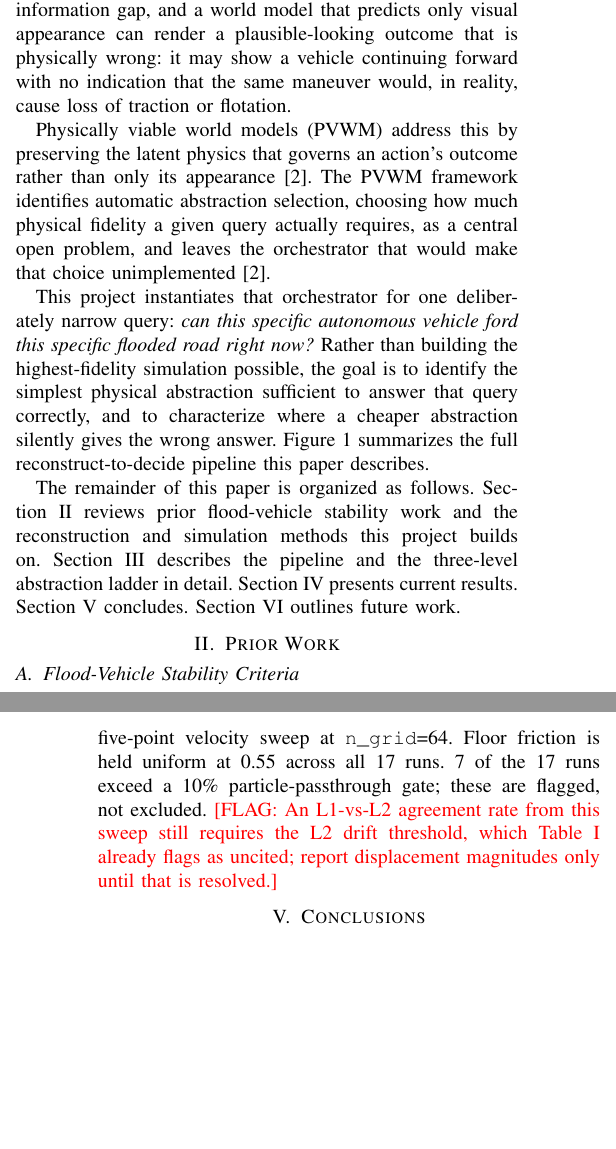
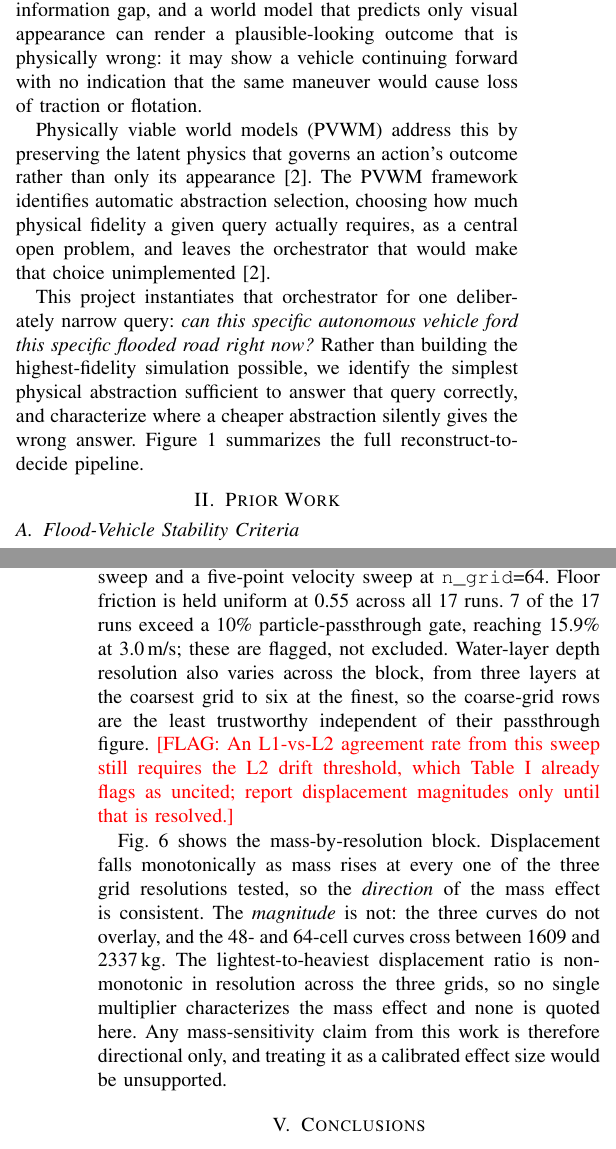
Before and after one commit to jcerrell-IS/can-it-ford, a LaTeX paper (conference_101719_1.tex): two parts of the columns of pages 1 and 5 of 6, joined at a grey line, cut so that both start at the same text, the shorter picture padded with empty space. Compiled offline with pdfLaTeX; a missing font is replaced by an installed copy or a similar font; a LaTeX package or settings file that is missing is left out.

Commit message:
Reconcile onto Overleaf base: port mass-sweep paragraph and figure, graft v2-exclusion and passthrough detail, apply 8 voice edits, resolve both PLACEHOLDERs
Base is overleaf/main ac25ba4, which wins on III-C, citation keys and flat
file layout. Ported from local only the two blocks Overleaf lacked: the
mass-by-resolution discussion paragraph and the mass_grid_sweep_v2.pdf
figure block, with the graphics path adapted to the flat layout. Local's
honesty-constraints paragraph was deliberately NOT ported: Overleaf already
states the 7-of-17 passthrough result and already carries a drift-threshold
FLAG, so porting it would have duplicated both and pushed the FLAG count
to 10.

Grafted two factual clauses into Overleaf's existing IV-C paragraph: the
v2 exclusion numbers (36-run sweep, 1390 kg box proxy enclosing 4.7352 m3
against the real hull's 3.5427 m3) and the passthrough peak of 15.9 percent
at 3.0 m/s plus the three-to-six water-layer resolution range.

Resolved both PLACEHOLDERs. Contact is jcerrell29@cmc.edu. The force-balance
caption placeholder asked for the drag equation and coefficients; no
generating script for force_balance.png survives in the repository, so it is
stated as an unrecoverable limitation rather than left as an open marker.

Verified: FLAG count 9 with all 9 bodies byte-identical, PLACEHOLDER count 0,
zero numbers removed, citation keys and use count unchanged, braces 220/220,
all 6 figure paths resolve.

```diff
--- a/conference_101719_1.tex
+++ b/conference_101719_1.tex
@@ -55,11 +55,11 @@ physically viable world models, Gaussian splatting, Material Point Method, flood
 % =================================================================
 \section{Introduction}
 
-Flooded roads kill more people in the United States each year than any other flood-related hazard, and most of those deaths involve a vehicle driven into water whose depth, flow velocity, or submerged road condition could not be judged from the surface \cite{nws_tadd}. This is not only a human-driver problem. An autonomous vehicle facing the same scene has the same information gap, and a world model that predicts only visual appearance can render a plausible-looking outcome that is physically wrong: it may show a vehicle continuing forward with no indication that the same maneuver would, in reality, cause loss of traction or flotation.
+Flooded roads kill more people in the United States each year than any other flood-related hazard, and most of those deaths involve a vehicle driven into water whose depth, flow velocity, or submerged road condition could not be judged from the surface \cite{nws_tadd}. This is not only a human-driver problem. An autonomous vehicle facing the same scene has the same information gap, and a world model that predicts only visual appearance can render a plausible-looking outcome that is physically wrong: it may show a vehicle continuing forward with no indication that the same maneuver would cause loss of traction or flotation.
 
 Physically viable world models (PVWM) address this by preserving the latent physics that governs an action's outcome rather than only its appearance \cite{thorpe2026pvwm}. The PVWM framework identifies automatic abstraction selection, choosing how much physical fidelity a given query actually requires, as a central open problem, and leaves the orchestrator that would make that choice unimplemented \cite{thorpe2026pvwm}.
 
-This project instantiates that orchestrator for one deliberately narrow query: \emph{can this specific autonomous vehicle ford this specific flooded road right now?} Rather than building the highest-fidelity simulation possible, the goal is to identify the simplest physical abstraction sufficient to answer that query correctly, and to characterize where a cheaper abstraction silently gives the wrong answer. Figure~\ref{fig:pipeline} summarizes the full reconstruct-to-decide pipeline this paper describes.
+This project instantiates that orchestrator for one deliberately narrow query: \emph{can this specific autonomous vehicle ford this specific flooded road right now?} Rather than building the highest-fidelity simulation possible, we identify the simplest physical abstraction sufficient to answer that query correctly, and characterize where a cheaper abstraction silently gives the wrong answer. Figure~\ref{fig:pipeline} summarizes the full reconstruct-to-decide pipeline.
 
 \begin{figure*}[t]
 \centering
@@ -68,8 +68,6 @@ This project instantiates that orchestrator for one deliberately narrow query: \
 \label{fig:pipeline}
 \end{figure*}
 
-The remainder of this paper is organized as follows. Section~\ref{sec:prior} reviews prior flood-vehicle stability work and the reconstruction and simulation methods this project builds on. Section~\ref{sec:approach} describes the pipeline and the three-level abstraction ladder in detail. Section~\ref{sec:results} presents current results. Section~\ref{sec:conclusions} concludes. Section~\ref{sec:future} outlines future work.
-
 % =================================================================
 % II. PRIOR WORK
 % =================================================================
@@ -188,4 +186,7 @@ Pending a fully reconciled dataset, Fig.~\ref{fig:l2schematic} remains an explic
 \end{figure}
 
 \subsection{Real-Simulation Sweep}
-The coupled sweep supporting AR\&R-class-linked results is the gated inventory in \texttt{data/all\_runs\_inventory.csv}: 17 runs on the watertight Yaris hull (Section~\ref{sec:approach}C), not \texttt{track1\_sweep\_v2}, which is superseded and excluded per project policy. It comprises a 3$\times$3 mass-by-resolution block (9 runs, masses 1100/1609/2337\,kg directly matching AR\&R's small passenger/large passenger/large 4WD classes, no class-mapping needed, at \texttt{n\_grid} 48/64/96) fixed at depth 0.30\,m and velocity 1.5\,m/s, plus a three-point depth sweep and a five-point velocity sweep at \texttt{n\_grid}=64. Floor friction is held uniform at 0.55 across all 17 runs. 7 of the 17 runs exceed a 10\% particle-passthrough gate; these are flagged, not excluded. \FLAG{An L1-vs-L2 agreement rate from this sweep still requires the L2 drift threshold, which Table~\ref{tab:ladder} already flags as uncited; report displacement magnitudes only until that is resolved.}
+\label{subsec:sweep}
+The coupled sweep supporting AR\&R-class-linked results is the gated inventory in \texttt{data/all\_runs\_inventory.csv}: 17 runs on the watertight Yaris hull (Section~\ref{sec:approach}C), not \texttt{track1\_sweep\_v2}, which is superseded and excluded: that earlier 36-run sweep used a rescaled box proxy of 1390\,kg enclosing 4.7352\,m\textsuperscript{3}, against the real hull's 3.5427\,m\textsuperscript{3}. It comprises a 3$\times$3 mass-by-resolution block (9 runs, masses 1100/1609/2337\,kg directly matching AR\&R's small passenger/large passenger/large 4WD classes, no class-mapping needed, at \texttt{n\_grid} 48/64/96) fixed at depth 0.30\,m and velocity 1.5\,m/s, plus a three-point depth sweep and a five-point velocity sweep at \texttt{n\_grid}=64. Floor friction is held uniform at 0.55 across all 17 runs. 7 of the 17 runs exceed a 10\% particle-passthrough gate, reaching 15.9\% at 3.0\,m/s; these are flagged, not excluded. Water-layer depth resolution also varies across the block, from three layers at the coarsest grid to six at the finest, so the coarse-grid rows are the least trustworthy independent of their passthrough figure. \FLAG{An L1-vs-L2 agreement rate from this sweep still requires the L2 drift threshold, which Table~\ref{tab:ladder} already flags as uncited; report displacement magnitudes only until that is resolved.}
+
+Fig.~\ref{fig:masssweep} shows the mass-by-resolution block. Displacement falls monotonically as mass rises at every one of the three grid resolutions tested, so the \emph{direction} of the mass effect is consistent. The \emph{magnitude} is not: the three curves do not overlay, and the 48- and 64-cell curves cross between 1609 and 2337\,kg. The lightest-to-heaviest displacement ratio is non-monotonic in resolution across the three grids, so no single multiplier characterizes the mass effect and none is quoted here. Any mass-sensitivity claim from this work is therefore directional only, and treating it as a calibrated effect size would be unsupported.
@@ -192,3 +197,6 @@ The coupled sweep supporting AR\&R-class-linked results is the gated inventory i
+\caption{The direct visual for the 3\,$\times$\,3 mass-by-resolution block described in Section~\ref{subsec:sweep}: coupled-MPM final displacement versus vehicle mass at three grid resolutions, from the nine \texttt{sweep=mass\_grid} rows of \texttt{data/all\_runs\_inventory.csv}. One hull, three AR\&R mass overrides, fixed depth 0.30\,m and velocity 1.5\,m/s. Displacement decreases with mass at every resolution, but the curves do not collapse onto one another and the 48- and 64-cell curves cross, so the effect size is not grid-converged; no ratio or multiplier is reported for this reason. Ringed markers exceed the 10\% particle-passthrough limit and are flagged rather than excluded; 7 of the 17 runs in the full inventory exceed it.}
+\label{fig:masssweep}
+\end{figure}
 
 % =================================================================
 % V. CONCLUSIONS
@@ -204,7 +212,7 @@ The synthetic-geometry pilot demonstrates, as a proof of concept, that a scalar
 \section{Future Work}
 \label{sec:future}
 
-Several concrete extensions were identified during this project and are listed here roughly in order of expected impact relative to effort.
+We identified several concrete extensions, listed roughly in order of expected impact relative to effort.
 
 \begin{itemize}
 \item \textbf{Crash-validated vehicle geometry.} NHTSA/NCAC publishes free, government-funded, crash-validated finite-element vehicle models (e.g., a 2010 Toyota Yaris sedan and a 2007 Chevrolet Silverado pickup) with real validated mass distribution, available in LS-DYNA keyword format and convertible to a simulation-ready collision mesh. This would replace the single-silhouette box proxy with genuinely distinct, citable vehicle geometry per class.
```
Also changed, not shown: conference_101719_1.tex (16 more changed lines).
